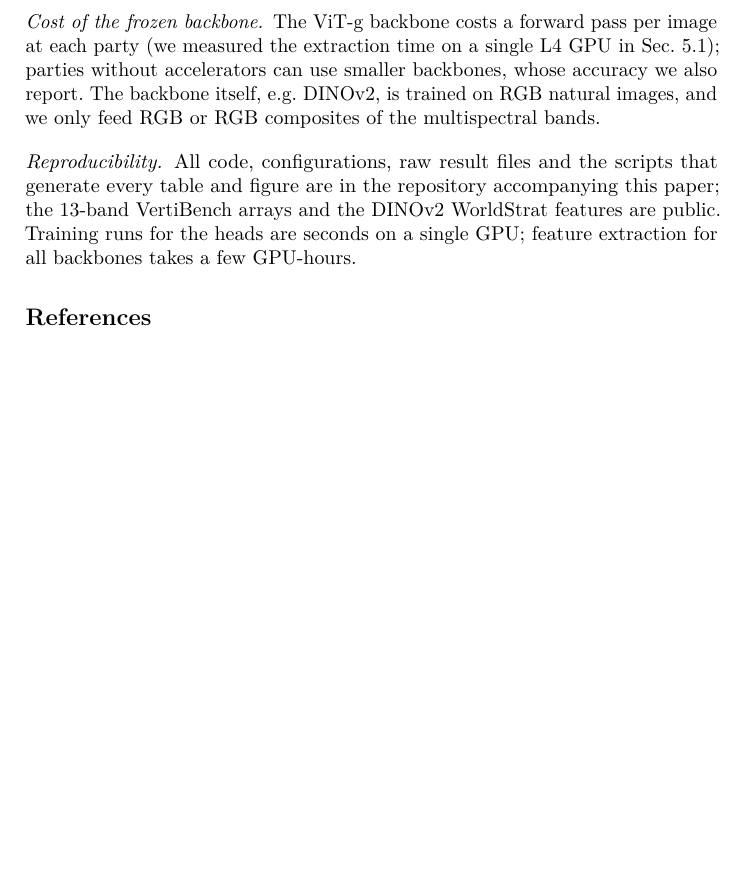
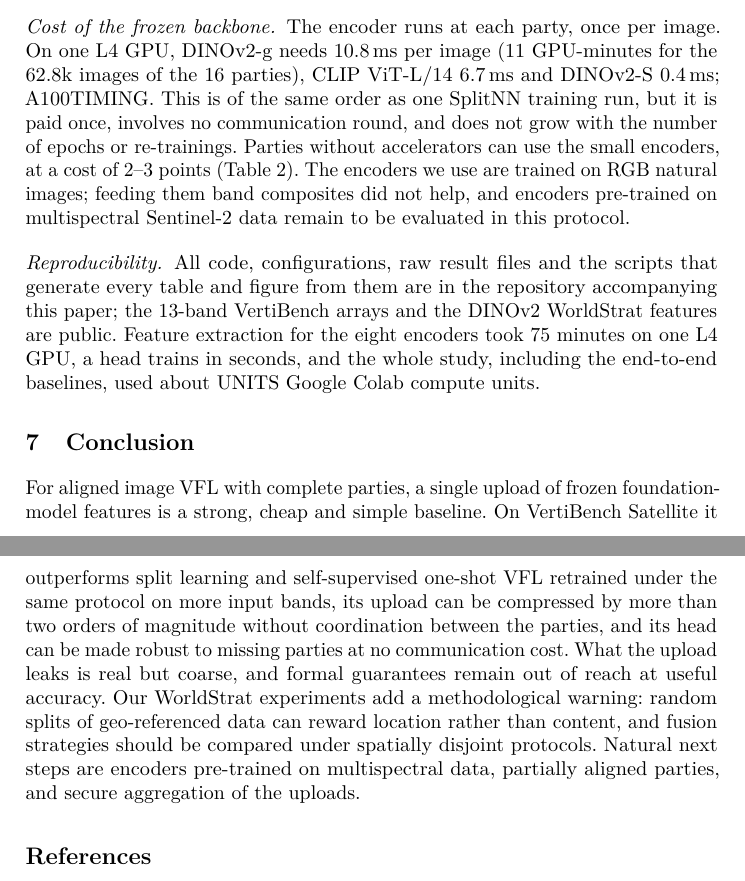
Before and after one commit to xavierxav/Simple-VFL, a LaTeX paper (paper/src/main.tex, which reads paper/src/sec_discussion.tex): part of page 12 of 13 before the commit and two parts of pages 12 and 13 of 14 after it, the two joined at a grey line, cut at the place of the change, the shorter picture padded with empty space. Compiled offline with pdfLaTeX.

Commit message:
paper: abstract, conclusion, cost and reproducibility paragraphs

```diff
--- a/paper/src/sec_discussion.tex
+++ b/paper/src/sec_discussion.tex
@@ -13,7 +13,10 @@ Both benchmarks are multi-view fusion over a fixed, aligned sample set: VertiBen
 Our inversion experiment is an empirical, adaptive-decoder test with a strong auxiliary-data assumption; low reconstruction quality does not prove that no information leaks (membership, attributes or labels may leak without pixel-accurate reconstruction), and a better attacker could do better. The Gaussian-DP reading applies to the release of a single clipped feature vector and requires noise levels that destroy accuracy; it is not a guarantee for the model trained on top. A deployment that needs real guarantees should combine compression with secure aggregation or MPC-based protocols rather than rely on the weak protection of low-dimensional features.
 
 \paragraph{Cost of the frozen backbone.}
-The ViT-g backbone costs a forward pass per image at each party (we measured the extraction time on a single L4 GPU in Sec.~\ref{sec:exp-main}); parties without accelerators can use smaller backbones, whose accuracy we also report. The backbone itself, e.g.\ DINOv2, is trained on RGB natural images, and we only feed RGB or RGB composites of the multispectral bands.
+The encoder runs at each party, once per image. On one L4 GPU, DINOv2-g needs 10.8\,ms per image (11 GPU-minutes for the 62.8k images of the 16 parties), CLIP ViT-L/14 6.7\,ms and DINOv2-S 0.4\,ms; A100TIMING. This is of the same order as one SplitNN training run, but it is paid once, involves no communication round, and does not grow with the number of epochs or re-trainings. Parties without accelerators can use the small encoders, at a cost of 2--3 points (Table~\ref{tab:backbones}). The encoders we use are trained on RGB natural images; feeding them band composites did not help, and encoders pre-trained on multispectral Sentinel-2 data remain to be evaluated in this protocol.
 
 \paragraph{Reproducibility.}
-All code, configurations, raw result files and the scripts that generate every table and figure are in the repository accompanying this paper; the 13-band VertiBench arrays and the DINOv2 WorldStrat features are public. Training runs for the heads are seconds on a single GPU; feature extraction for all backbones takes a few GPU-hours.
+All code, configurations, raw result files and the scripts that generate every table and figure from them are in the repository accompanying this paper; the 13-band VertiBench arrays and the DINOv2 WorldStrat features are public. Feature extraction for the eight encoders took 75 minutes on one L4 GPU, a head trains in seconds, and the whole study, including the end-to-end baselines, used about UNITS Google Colab compute units.
+
+\section{Conclusion}\label{sec:conclusion}
+For aligned image VFL with complete parties, a single upload of frozen foundation-model features is a strong, cheap and simple baseline. On VertiBench Satellite it outperforms split learning and self-supervised one-shot VFL retrained under the same protocol on more input bands, its upload can be compressed by more than two orders of magnitude without coordination between the parties, and its head can be made robust to missing parties at no communication cost. What the upload leaks is real but coarse, and formal guarantees remain out of reach at useful accuracy. Our WorldStrat experiments add a methodological warning: random splits of geo-referenced data can reward location rather than content, and fusion strategies should be compared under spatially disjoint protocols. Natural next steps are encoders pre-trained on multispectral data, partially aligned parties, and secure aggregation of the uploads.
```
Also changed, not shown: paper/src/sec_abstract.tex (+2 -2 lines).
